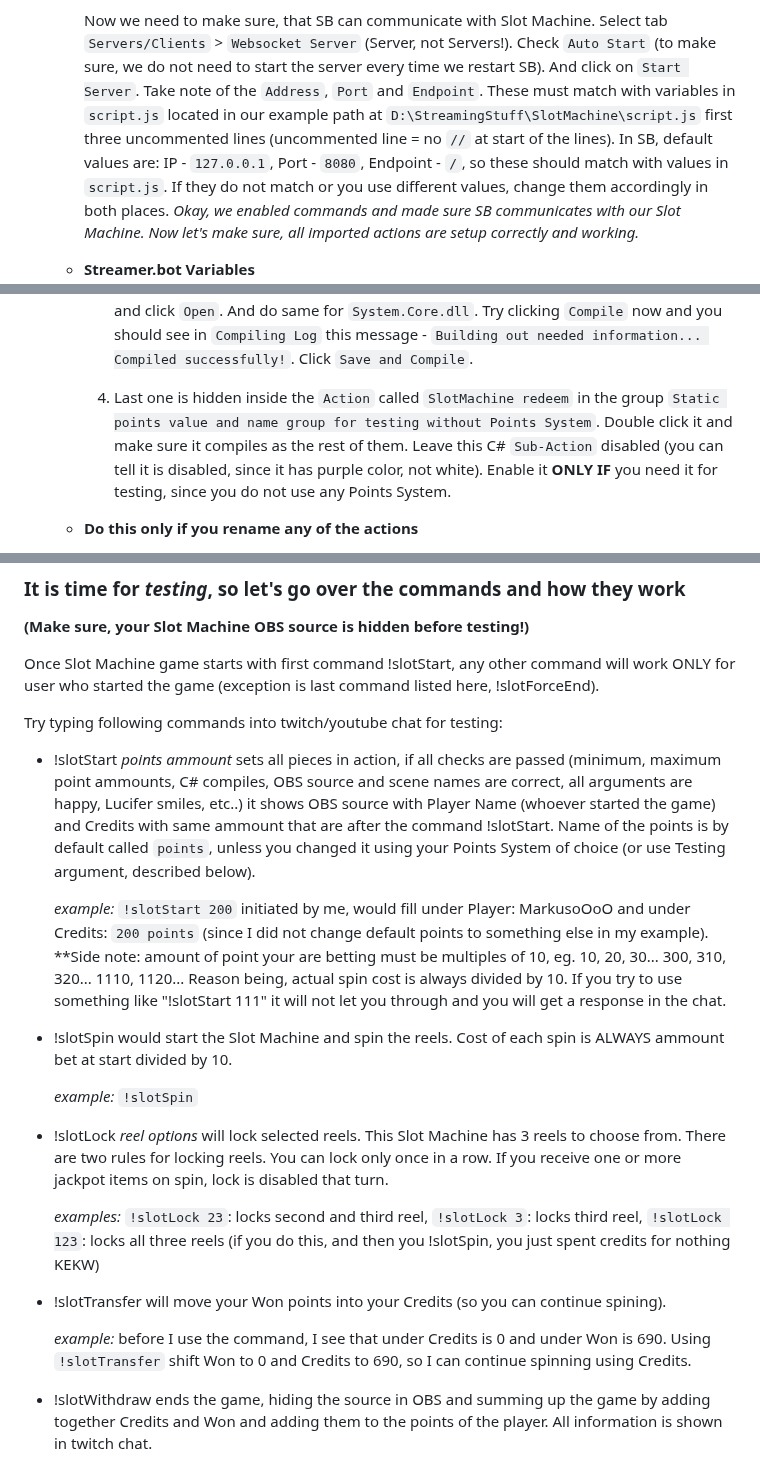
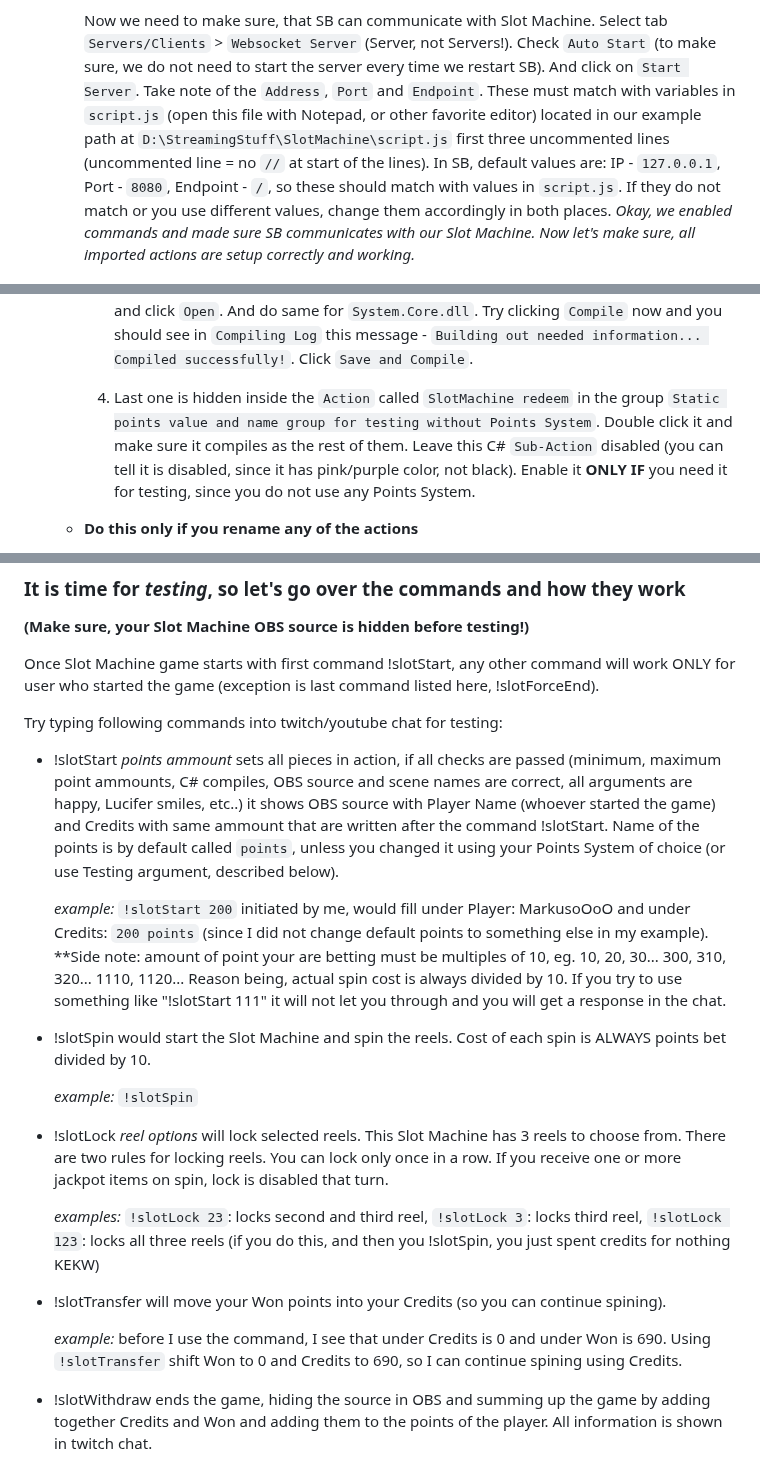
Before and after one commit to Marcifer/SlotMachine-for-Streamers, a Markdown page: README.md, 3 parts joined by grey strips. Drawn GitHub-style.

Commit message:
Formatting ReadMe

```diff
--- a/README.md
+++ b/README.md
@@ -80,7 +80,7 @@ Video instructions coming soon (I say that a lot). Here is a text version in the
 
      Now we need to make sure, that SB can communicate with Slot Machine. Select tab `Servers/Clients` > `Websocket Server` (Server, not Servers!).
      Check `Auto Start` (to make sure, we do not need to start the server every time we restart SB). And click on `Start Server`.
-     Take note of the `Address`, `Port` and `Endpoint`. These must match with variables in `script.js` located in our example path at `D:\StreamingStuff\SlotMachine\script.js` first three   uncommented lines (uncommented line = no `//` at start of the lines).
+     Take note of the `Address`, `Port` and `Endpoint`. These must match with variables in `script.js` (open this file with Notepad, or other favorite editor) located in our example path at `D:\StreamingStuff\SlotMachine\script.js` first three   uncommented lines (uncommented line = no `//` at start of the lines).
      In SB, default values are: IP - `127.0.0.1`, Port - `8080`, Endpoint - `/`, so these should match with values in `script.js`. If they do not match or you use different values, change them   accordingly in both places.
      *Okay, we enabled commands and made sure SB communicates with our Slot Machine. Now let's make sure, all imported actions are setup correctly and working.*
 
@@ -109,7 +109,7 @@ Video instructions coming soon (I say that a lot). Here is a text version in the
       You have to manually add `System.Linq.dll` & `System.Core.dll`. How? Right click the white space in `References` tab and click on `Add reference from file...`. Into `File name` fill in `System.Linq.dll` and click `Open`. And do same for `System.Core.dll`.
       Try clicking `Compile` now and you should see in `Compiling Log` this message - `Building out needed information... Compiled successfully!`. Click `Save and Compile`.
 
-      4. Last one is hidden inside the `Action` called `SlotMachine redeem` in the group `Static points value and name group for testing without Points System`. Double click it and make sure it compiles as the rest of them. Leave this C# `Sub-Action` disabled (you can tell it is disabled, since it has purple color, not white). Enable it **ONLY IF** you need it for testing, since you do not use any Points System.
+      4. Last one is hidden inside the `Action` called `SlotMachine redeem` in the group `Static points value and name group for testing without Points System`. Double click it and make sure it compiles as the rest of them. Leave this C# `Sub-Action` disabled (you can tell it is disabled, since it has pink/purple color, not black). Enable it **ONLY IF** you need it for testing, since you do not use any Points System.
 
    - **Do this only if you rename any of the actions**
 
@@ -132,12 +132,12 @@ Once Slot Machine game starts with first command !slotStart, any other command w
 
 Try typing following commands into twitch/youtube chat for testing:
 
--  !slotStart *points ammount* sets all pieces in action, if all checks are passed (minimum, maximum point ammounts, C# compiles, OBS source and scene names are correct, all arguments are happy, Lucifer smiles, etc..) it shows OBS source with Player Name (whoever started the game) and Credits with same ammount that are after the command !slotStart. Name of the points is by default called `points`, unless you changed it using your Points System of choice (or use Testing argument, described below).
+-  !slotStart *points ammount* sets all pieces in action, if all checks are passed (minimum, maximum point ammounts, C# compiles, OBS source and scene names are correct, all arguments are happy, Lucifer smiles, etc..) it shows OBS source with Player Name (whoever started the game) and Credits with same ammount that are written after the command !slotStart. Name of the points is by default called `points`, unless you changed it using your Points System of choice (or use Testing argument, described below).
 
    *example:* `!slotStart 200` initiated by me, would fill under Player: MarkusoOoO and under Credits: `200 points` (since I did not change default points to something else in my example).
    **Side note: amount of point your are betting must be multiples of 10, eg. 10, 20, 30... 300, 310, 320... 1110, 1120... Reason being, actual spin cost is always divided by 10. If you try to use something like "!slotStart 111" it will not let you through and you will get a response in the chat.
 
--  !slotSpin would start the Slot Machine and spin the reels. Cost of each spin is ALWAYS ammount bet at start divided by 10.
+-  !slotSpin would start the Slot Machine and spin the reels. Cost of each spin is ALWAYS points bet divided by 10.
 
    *example:* `!slotSpin`
 
@@ -148,7 +148,7 @@ Try typing following commands into twitch/youtube chat for testing:
 
 -  !slotTransfer will move your Won points into your Credits (so you can continue spining).
 
-   *example:* before I use the command, I see that under Credits is 0 and under Won is 690. Using `!slotTransfer` shift Won to 0 and Credits to 690, so I can continue spinning using Credits.
+   *example:* before I use the command, I see that under Credits is 0 and under Won is 690. Using `!slotTransfer` shift Won to 0 and Credits to 690, so I can continue spining using Credits.
 
 -  !slotWithdraw ends the game, hiding the source in OBS and summing up the game by adding together Credits and Won and adding them to the points of the player. All information is shown in twitch chat.
 
```
